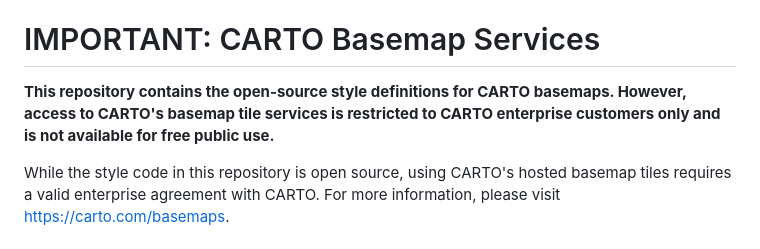
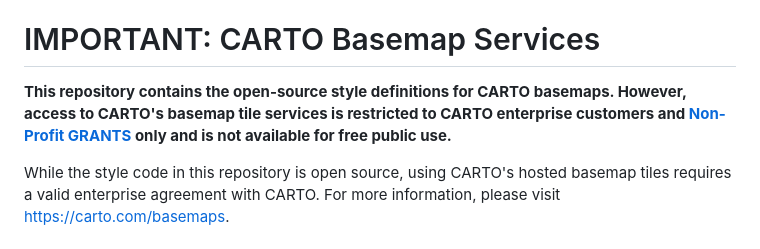
Before and after one commit to CartoDB/basemap-styles, a Markdown page: LICENSE.md, the part around the change. GitHub-like rendering.

Commit message:
Add grants to License

```diff
--- a/LICENSE.md
+++ b/LICENSE.md
@@ -3,7 +3,7 @@ All rights reserved.
 
 # IMPORTANT: CARTO Basemap Services
 
-**This repository contains the open-source style definitions for CARTO basemaps. However, access to CARTO's basemap tile services is restricted to CARTO enterprise customers only and is not available for free public use.**
+**This repository contains the open-source style definitions for CARTO basemaps. However, access to CARTO's basemap tile services is restricted to CARTO enterprise customers and [Non-Profit GRANTS](https://carto.com/grants) only and is not available for free public use.**
 
 While the style code in this repository is open source, using CARTO's hosted basemap tiles requires a valid enterprise agreement with CARTO. For more information, please visit https://carto.com/basemaps.
 
```
